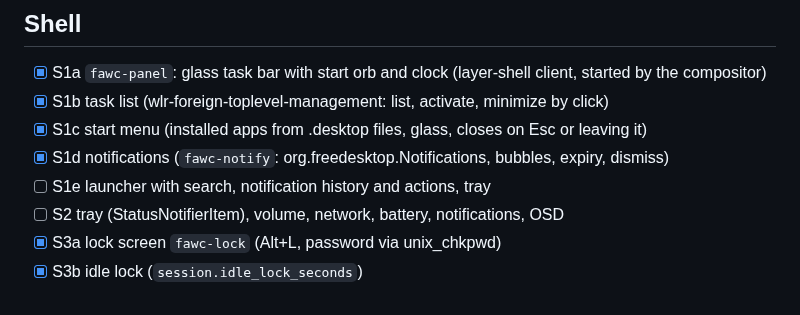
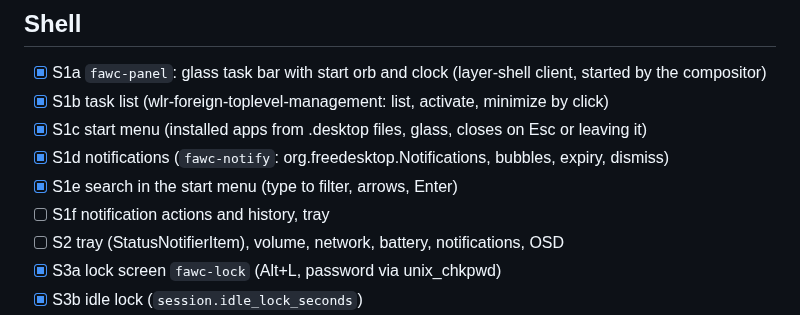
Before and after one commit to L0rdr-ln/FAWC, a Markdown page: docs/ROADMAP.md, the part around the change. GitHub-like rendering.

```diff
--- a/docs/ROADMAP.md
+++ b/docs/ROADMAP.md
@@ -21,7 +21,8 @@ possible; hardware and VM runs are noted as such.
 - [x] S1b task list (wlr-foreign-toplevel-management: list, activate, minimize by click)
 - [x] S1c start menu (installed apps from .desktop files, glass, closes on Esc or leaving it)
 - [x] S1d notifications (`fawc-notify`: org.freedesktop.Notifications, bubbles, expiry, dismiss)
-- [ ] S1e launcher with search, notification history and actions, tray
+- [x] S1e search in the start menu (type to filter, arrows, Enter)
+- [ ] S1f notification actions and history, tray
 - [ ] S2 tray (StatusNotifierItem), volume, network, battery, notifications, OSD
 - [x] S3a lock screen `fawc-lock` (Alt+L, password via unix_chkpwd)
 - [x] S3b idle lock (`session.idle_lock_seconds`)
```
Also changed, not shown: README.md (+1 -1 lines), docs/menu.png, 7 other files.
